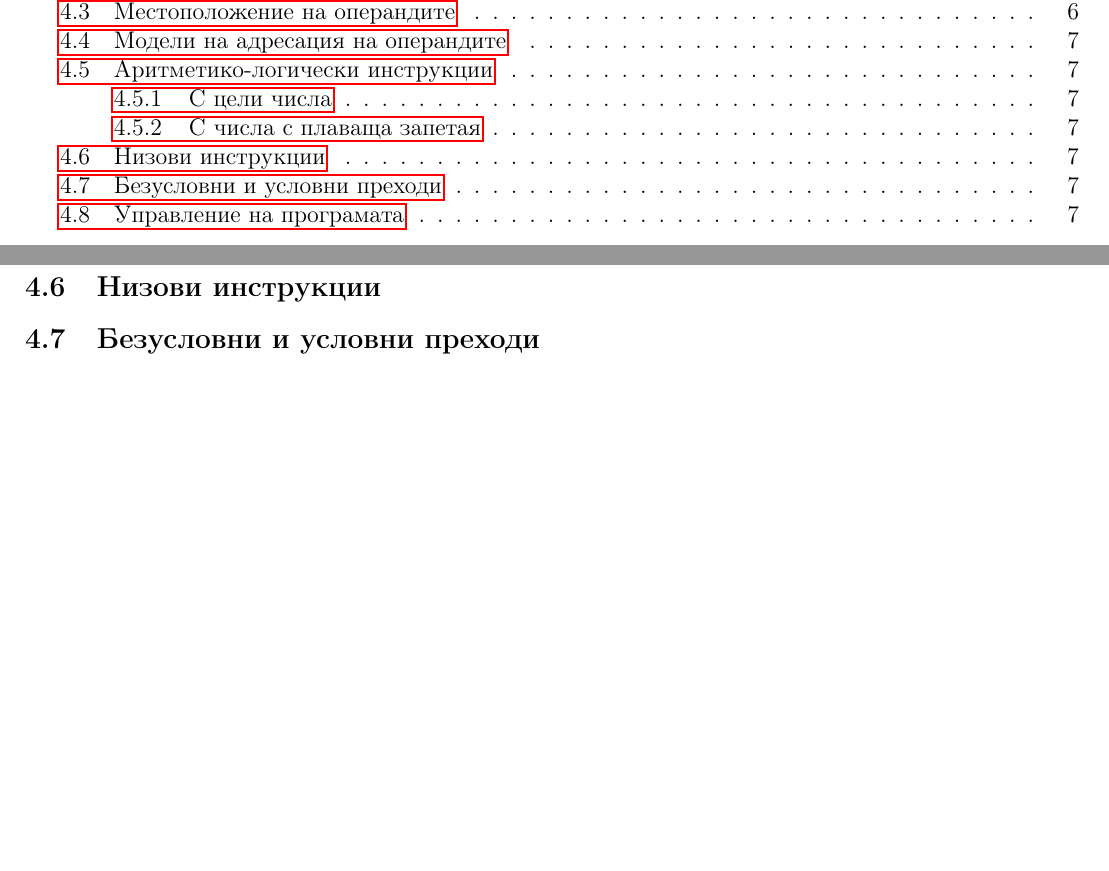
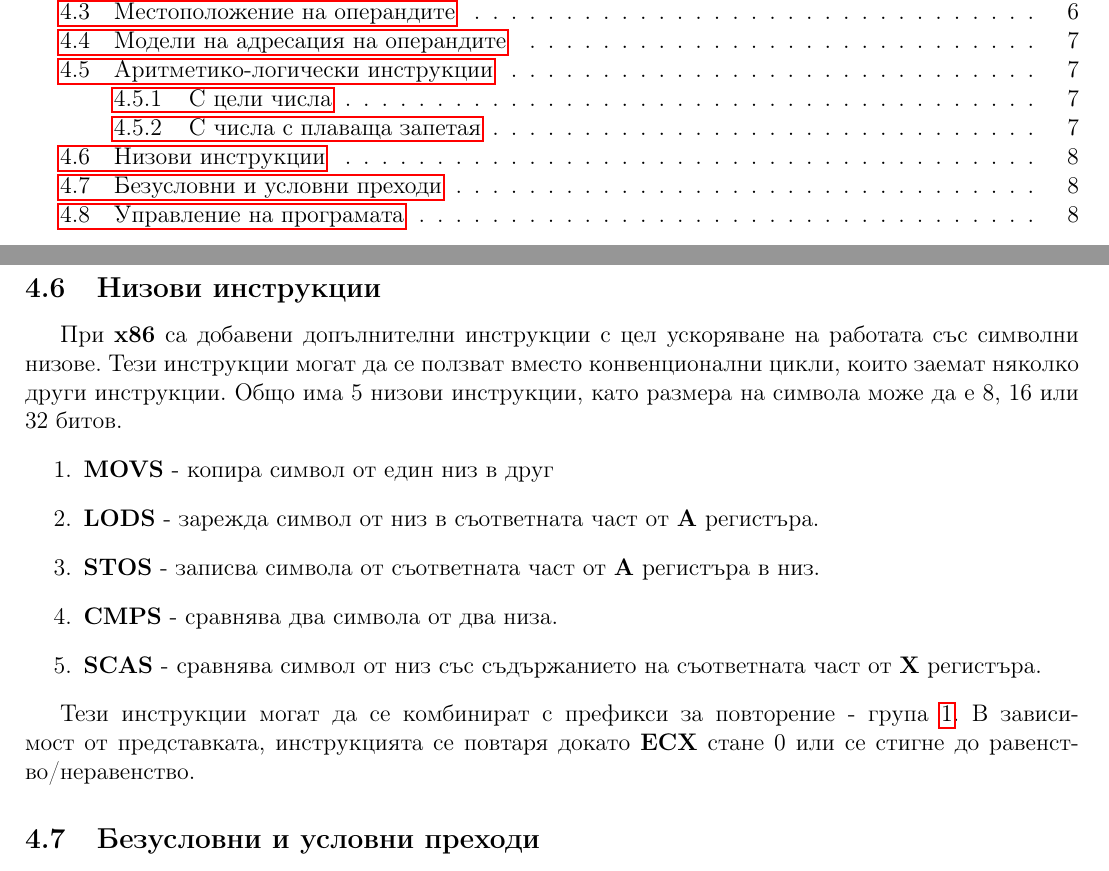
Before and after one commit to kosyonikolov/FinalStupidty2021, a LaTeX document (5/computer_architecture.tex): two parts of pages 1 and 7 of 7 before the commit and two parts of pages 1 and 8 of 8 after it, joined at a grey line, cut so that both start at the same text, the shorter picture padded with empty space. Compiled offline with pdfLaTeX.

Commit message:
add string instructions

```diff
--- a/5/computer_architecture.tex
+++ b/5/computer_architecture.tex
@@ -260,6 +260,21 @@ REX префикса се използва в 64 битов режим на ра
 \end{enumerate}
 
 \subsection{Низови инструкции}
+При \textbf{x86} са добавени допълнителни инструкции с цел ускоряване на работата със символни низове.
+Тези инструкции могат да се ползват вместо конвенционални цикли, които заемат няколко други инструкции.
+Общо има 5 низови инструкции, като размера на символа може да е 8, 16 или 32 битов.
+\begin{enumerate}
+    \item \textbf{MOVS} - копира символ от един низ в друг
+    \item \textbf{LODS} - зарежда символ от низ в съответната част от \textbf{A} регистъра.
+    \item \textbf{STOS} - записва символа от съответната част от \textbf{A} регистъра в низ.
+    \item \textbf{CMPS} - сравнява два символа от два низа.
+    \item \textbf{SCAS} - сравнява символ от низ със съдържанието на съответната част от \textbf{X} регистъра.
+\end{enumerate}
+
+Тези инструкции могат да се комбинират с префикси за повторение - група \ref{prefix:group1}.
+В зависимост от представката, инструкцията се повтаря докато \textbf{ECX} стане 0 или се стигне
+до равенство/неравенство.
+
 \subsection{Безусловни и условни преходи}
 \subsection{Управление на програмата}
 
```
Also changed, not shown: 5/computer_architecture.tex (2 more changed lines).
